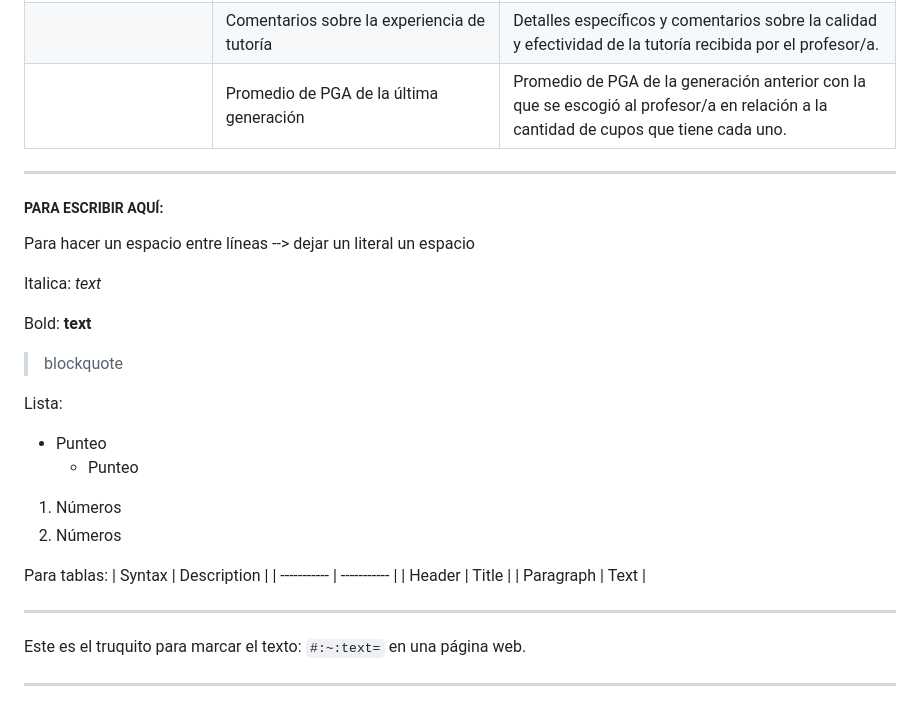
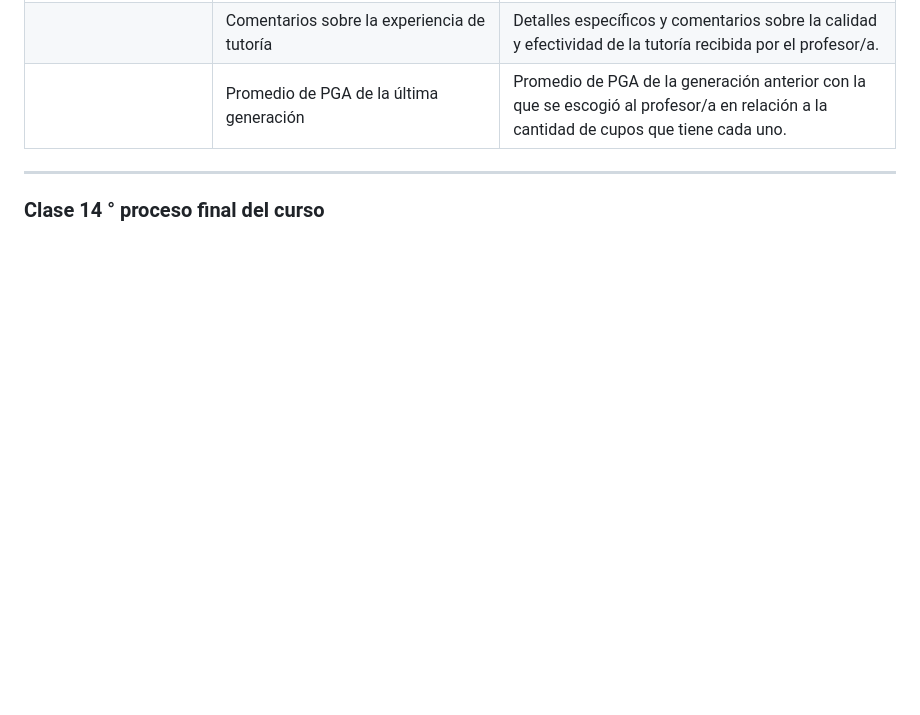
Before and after one commit to fsoti/Clases-finales, a Markdown page: README.md, the part around the change. Drawn GitHub-style; blank space fills up the shorter version.

```diff
--- a/README.md
+++ b/README.md
@@ -27,34 +27,5 @@ La visualización abarcará las dimensiones de interés tanto de los estudiantes
 |                                   | Comentarios sobre la experiencia de tutoría | Detalles específicos y comentarios sobre la calidad y efectividad de la tutoría recibida por el profesor/a.                                                      |
 |                                   | Promedio de PGA de la última generación  | Promedio de PGA de la generación anterior con la que se escogió al profesor/a en relación a la cantidad de cupos que tiene cada uno.                                |
 
-
-
-----
-##### PARA ESCRIBIR AQUÍ:
-
-Para hacer un espacio entre líneas --> dejar un literal un espacio
-
-Italica: *text*
-
-Bold: **text**
-
->blockquote
-
-Lista:
-- Punteo
-  - Punteo
-
-1. Números
-2. Números
-
-Para tablas:
-| Syntax      | Description |
-| ----------- | ----------- |
-| Header      | Title       |
-| Paragraph   | Text        |
-
-- - - - - - -
-
-Este es el truquito para marcar el texto: `#:~:text=` en una página web.
-
-- - - - - - - - - - - - - -
+-------------
+### Clase 14 ° proceso final del curso
```
